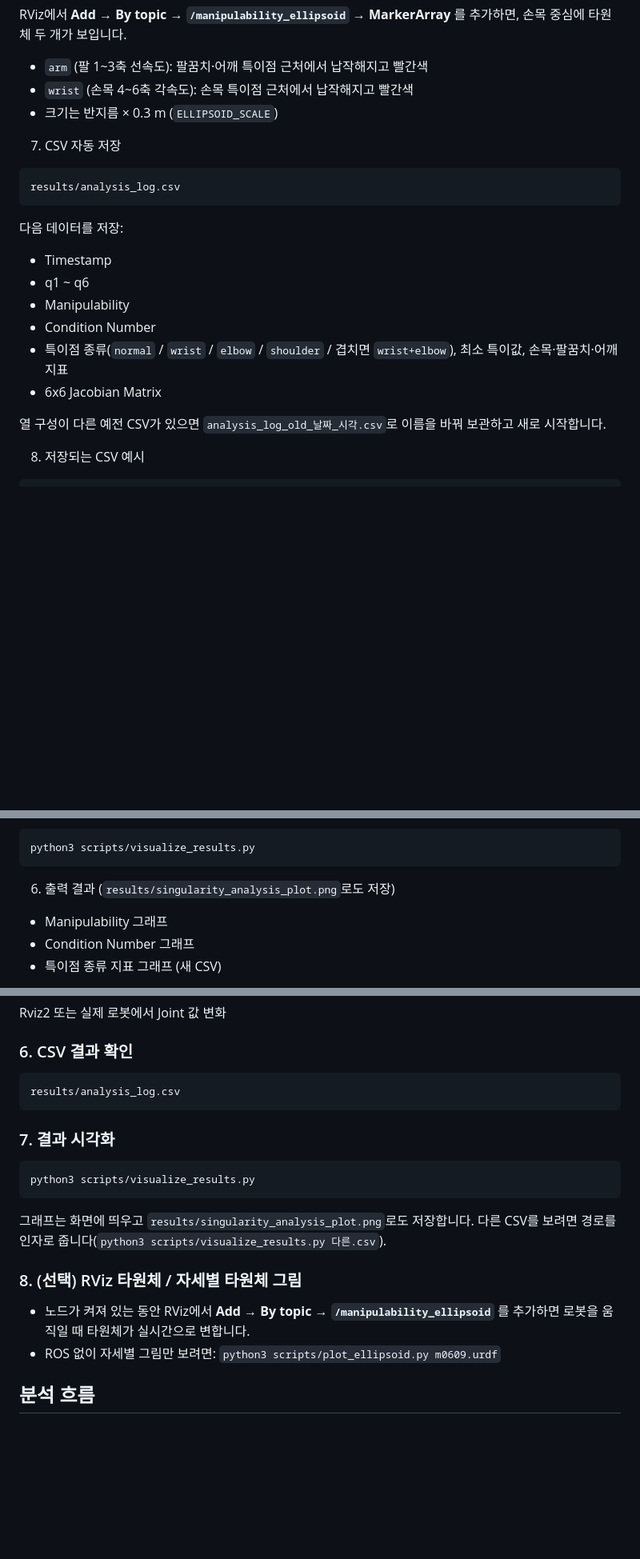
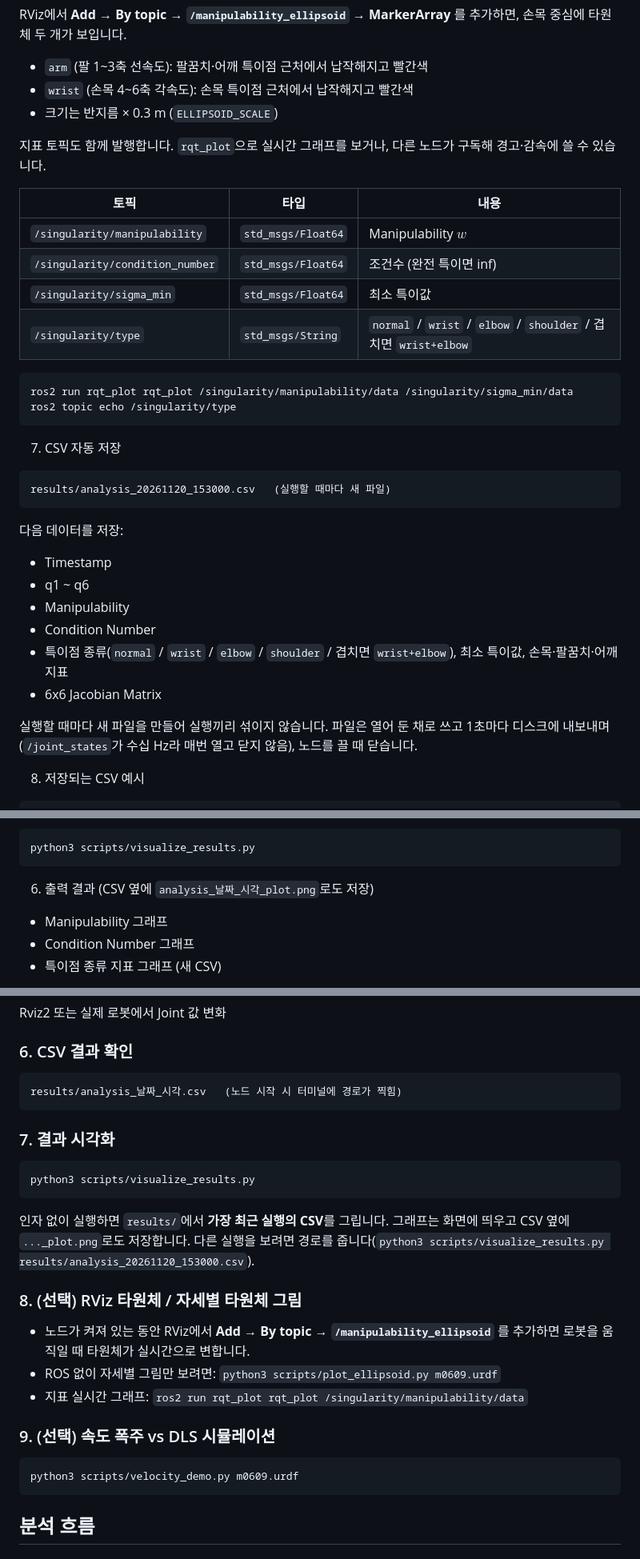
Before and after one commit to yoonheon051/singularity_analysis, a Markdown page: README.md, 3 parts joined by grey strips. Shown at 80% size. Rendered like a GitHub page; blank space fills up the shorter version.

````diff
--- a/README.md
+++ b/README.md
@@ -311,10 +336,24 @@ RViz에서 **Add → By topic → `/manipulability_ellipsoid` → MarkerArray**
 - `wrist` (손목 4~6축 각속도): 손목 특이점 근처에서 납작해지고 빨간색
 - 크기는 반지름 × 0.3 m (`ELLIPSOID_SCALE`)
 
+지표 토픽도 함께 발행합니다. `rqt_plot`으로 실시간 그래프를 보거나, 다른 노드가 구독해 경고·감속에 쓸 수 있습니다.
+
+| 토픽 | 타입 | 내용 |
+|---|---|---|
+| `/singularity/manipulability` | `std_msgs/Float64` | Manipulability $w$ |
+| `/singularity/condition_number` | `std_msgs/Float64` | 조건수 (완전 특이면 inf) |
+| `/singularity/sigma_min` | `std_msgs/Float64` | 최소 특이값 |
+| `/singularity/type` | `std_msgs/String` | `normal` / `wrist` / `elbow` / `shoulder` / 겹치면 `wrist+elbow` |
+
+```
+ros2 run rqt_plot rqt_plot /singularity/manipulability/data /singularity/sigma_min/data
+ros2 topic echo /singularity/type
+```
+
 7. CSV 자동 저장
 
 ```
-results/analysis_log.csv
+results/analysis_20261120_153000.csv   (실행할 때마다 새 파일)
 ```
 
 다음 데이터를 저장:
@@ -326,7 +365,7 @@ results/analysis_log.csv
 - 특이점 종류(`normal` / `wrist` / `elbow` / `shoulder` / 겹치면 `wrist+elbow`), 최소 특이값, 손목·팔꿈치·어깨 지표
 - 6x6 Jacobian Matrix
 
-열 구성이 다른 예전 CSV가 있으면 `analysis_log_old_날짜_시각.csv`로 이름을 바꿔 보관하고 새로 시작합니다.
+실행할 때마다 새 파일을 만들어 실행끼리 섞이지 않습니다. 파일은 열어 둔 채로 쓰고 1초마다 디스크에 내보내며(`/joint_states`가 수십 Hz라 매번 열고 닫지 않음), 노드를 끌 때 닫습니다.
 
 8. 저장되는 CSV 예시
 
@@ -377,7 +416,7 @@ ax1.axhline(y=0.01)
 python3 scripts/visualize_results.py
 ```
 
-6. 출력 결과 (`results/singularity_analysis_plot.png`로도 저장)
+6. 출력 결과 (CSV 옆에 `analysis_날짜_시각_plot.png`로도 저장)
 
 - Manipulability 그래프
 - Condition Number 그래프
@@ -445,7 +494,7 @@ Rviz2 또는 실제 로봇에서 Joint 값 변화
 ### 6. CSV 결과 확인
 
 ```
-results/analysis_log.csv
+results/analysis_날짜_시각.csv   (노드 시작 시 터미널에 경로가 찍힘)
 ```
 
 ### 7. 결과 시각화
@@ -453,12 +502,19 @@ results/analysis_log.csv
 ```
 python3 scripts/visualize_results.py
 ```
-그래프는 화면에 띄우고 `results/singularity_analysis_plot.png`로도 저장합니다. 다른 CSV를 보려면 경로를 인자로 줍니다(`python3 scripts/visualize_results.py 다른.csv`).
+인자 없이 실행하면 `results/`에서 **가장 최근 실행의 CSV**를 그립니다. 그래프는 화면에 띄우고 CSV 옆에 `..._plot.png`로도 저장합니다. 다른 실행을 보려면 경로를 줍니다(`python3 scripts/visualize_results.py results/analysis_20261120_153000.csv`).
 
 ### 8. (선택) RViz 타원체 / 자세별 타원체 그림
 
 - 노드가 켜져 있는 동안 RViz에서 **Add → By topic → `/manipulability_ellipsoid`** 를 추가하면 로봇을 움직일 때 타원체가 실시간으로 변합니다.
 - ROS 없이 자세별 그림만 보려면: `python3 scripts/plot_ellipsoid.py m0609.urdf`
+- 지표 실시간 그래프: `ros2 run rqt_plot rqt_plot /singularity/manipulability/data`
+
+### 9. (선택) 속도 폭주 vs DLS 시뮬레이션
+
+```
+python3 scripts/velocity_demo.py m0609.urdf
+```
 
 ## 분석 흐름
 
````
Also changed, not shown: other parts of README.md (+45 -7 lines), docs/velocity_dls_demo.png (added), 3 other files.
